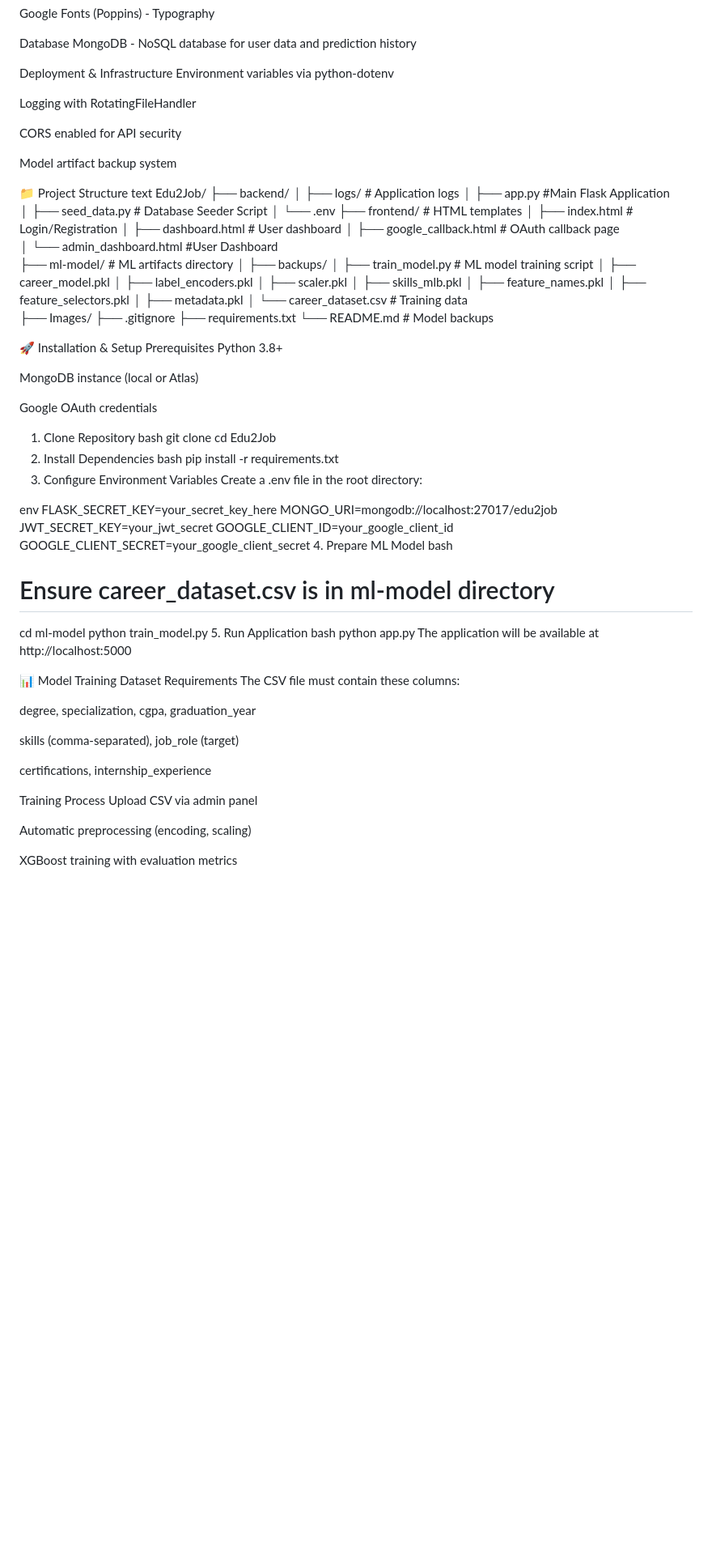
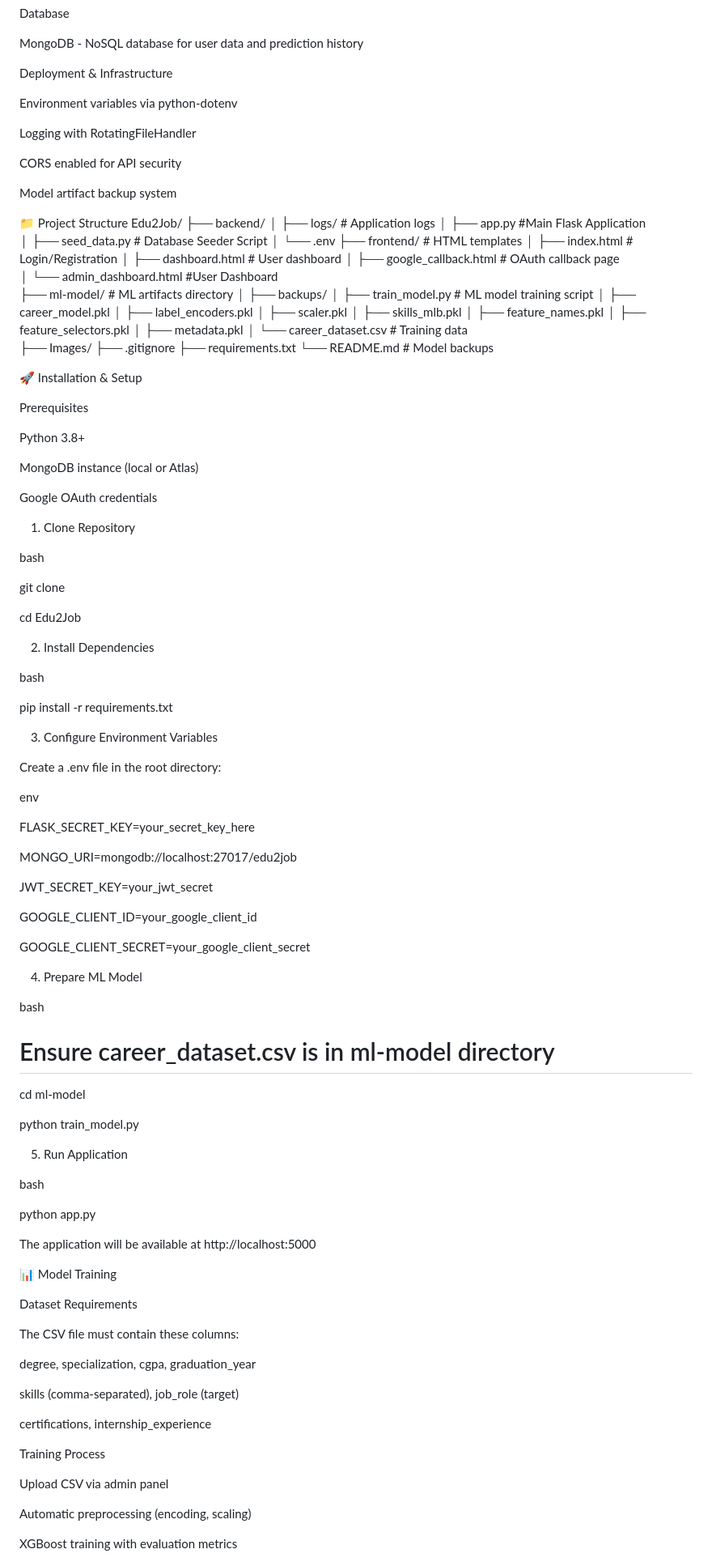
Before and after one commit to SurapureddyNandini/Edu2Job-AI-Prediction, a Markdown page: README.md, the part around one of its changes. Shown at 81% size. Drawn GitHub-style; blank space fills up the shorter version.

Commit message:
Revised
Updated project overview, features, tech stack, installation instructions, and usage guide in README.md.

```diff
--- a/README.md
+++ b/README.md
@@ -83,6 +95,7 @@ Database
 MongoDB - NoSQL database for user data and prediction history
 
 Deployment & Infrastructure
+
 Environment variables via python-dotenv
 
 Logging with RotatingFileHandler
@@ -92,7 +105,6 @@ CORS enabled for API security
 Model artifact backup system
 
 📁 Project Structure
-text
 Edu2Job/
 ├── backend/
 │   ├── logs/                     # Application logs
@@ -122,7 +134,9 @@ Edu2Job/
 
 
 🚀 Installation & Setup
+
 Prerequisites
+
 Python 3.8+
 
 MongoDB instance (local or Atlas)
@@ -130,33 +144,57 @@ MongoDB instance (local or Atlas)
 Google OAuth credentials
 
 1. Clone Repository
+
 bash
+
 git clone <repository-url>
+
 cd Edu2Job
+
 2. Install Dependencies
+
 bash
+
 pip install -r requirements.txt
+
 3. Configure Environment Variables
+
 Create a .env file in the root directory:
 
 env
+
 FLASK_SECRET_KEY=your_secret_key_here
+
 MONGO_URI=mongodb://localhost:27017/edu2job
+
 JWT_SECRET_KEY=your_jwt_secret
+
 GOOGLE_CLIENT_ID=your_google_client_id
+
 GOOGLE_CLIENT_SECRET=your_google_client_secret
+
 4. Prepare ML Model
+
 bash
+
 # Ensure career_dataset.csv is in ml-model directory
+
 cd ml-model
+
 python train_model.py
+
 5. Run Application
+
 bash
+
 python app.py
+
 The application will be available at http://localhost:5000
 
 📊 Model Training
+
 Dataset Requirements
+
 The CSV file must contain these columns:
 
 degree, specialization, cgpa, graduation_year
@@ -166,6 +204,7 @@ skills (comma-separated), job_role (target)
 certifications, internship_experience
 
 Training Process
+
 Upload CSV via admin panel
 
 Automatic preprocessing (encoding, scaling)
```
Also changed, not shown: other parts of README.md (+30 -1 lines).
